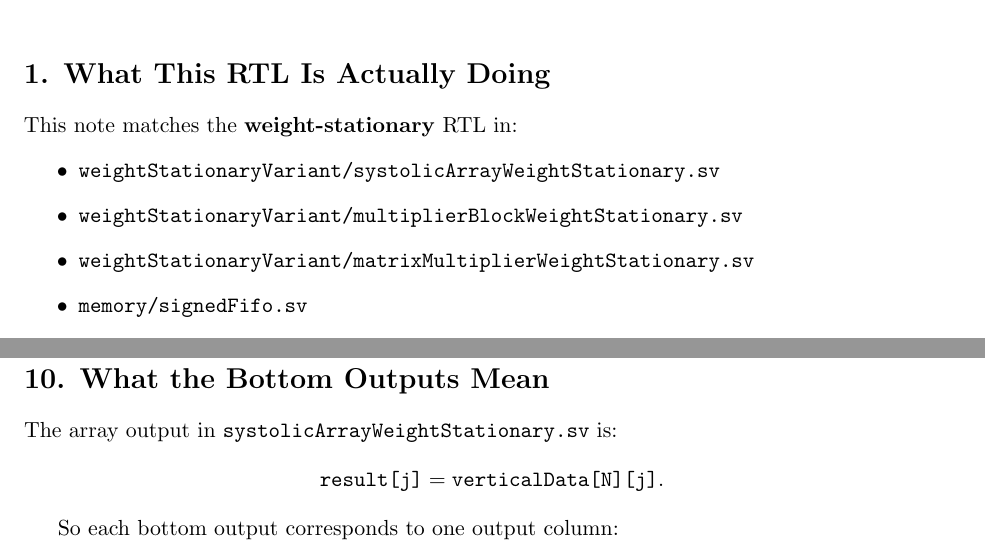
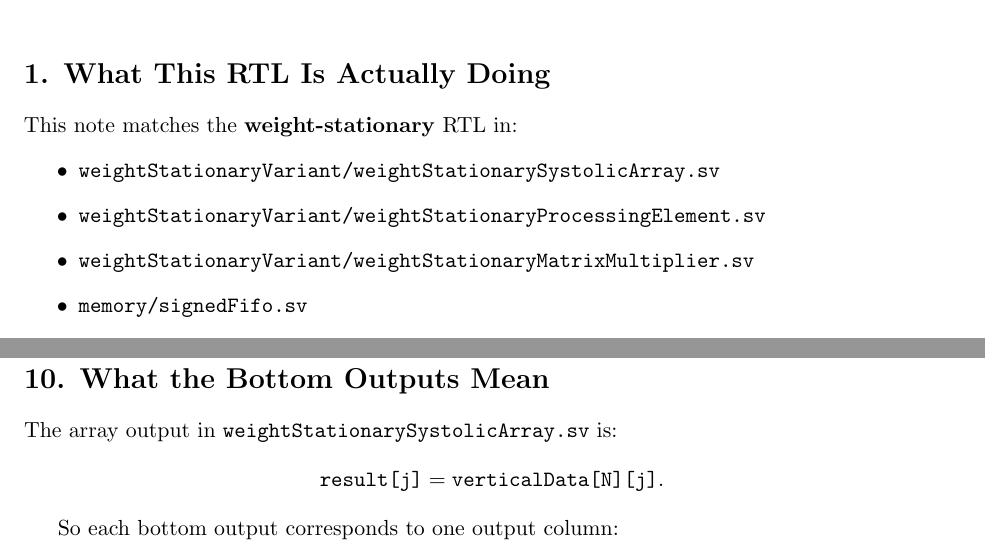
Before and after one commit to aHighHooman/NN-Acceleration, a LaTeX document (systolic_array_3x3_dataflow.tex): two parts of pages 1 and 5 of 5, joined at a grey line, cut so that both start at the same text. Compiled offline with pdfLaTeX.

Commit message:
refactor: clarify weight-stationary RTL hierarchy

```diff
--- a/systolic_array_3x3_dataflow.tex
+++ b/systolic_array_3x3_dataflow.tex
@@ -18,9 +18,9 @@
 
 This note matches the \textbf{weight-stationary} RTL in:
 \begin{itemize}
-    \item \texttt{weightStationaryVariant/systolicArrayWeightStationary.sv}
-    \item \texttt{weightStationaryVariant/multiplierBlockWeightStationary.sv}
-    \item \texttt{weightStationaryVariant/matrixMultiplierWeightStationary.sv}
+    \item \texttt{weightStationaryVariant/weightStationarySystolicArray.sv}
+    \item \texttt{weightStationaryVariant/weightStationaryProcessingElement.sv}
+    \item \texttt{weightStationaryVariant/weightStationaryMatrixMultiplier.sv}
     \item \texttt{memory/signedFifo.sv}
 \end{itemize}
 
@@ -272,7 +272,7 @@ These three products are accumulated down column 2 as the partial sum travels do
 
 \section*{10. What the Bottom Outputs Mean}
 
-The array output in \texttt{systolicArrayWeightStationary.sv} is:
+The array output in \texttt{weightStationarySystolicArray.sv} is:
 \[
 \texttt{result[j]} = \texttt{verticalData[N][j]}.
 \]
```
Also changed, not shown: README.md, 18 other files.
